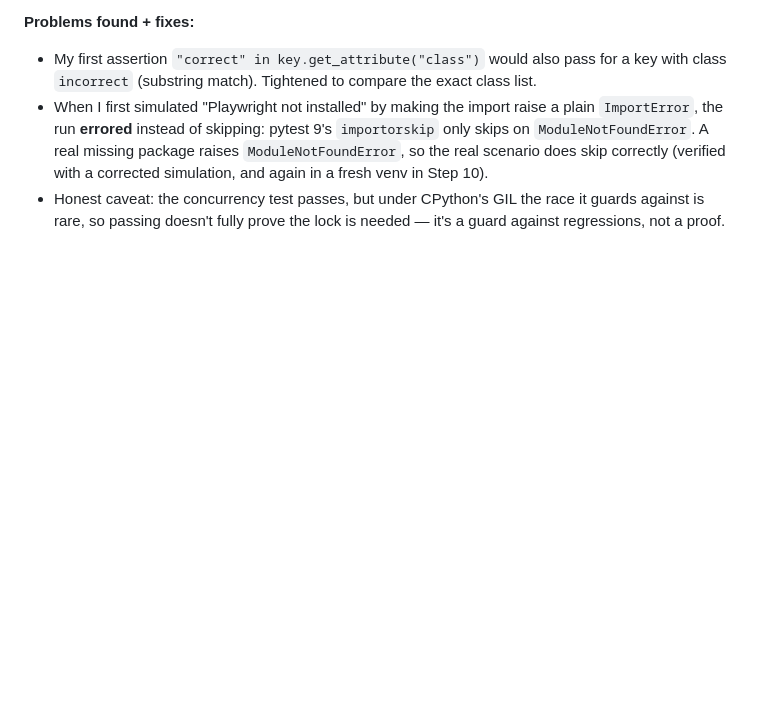
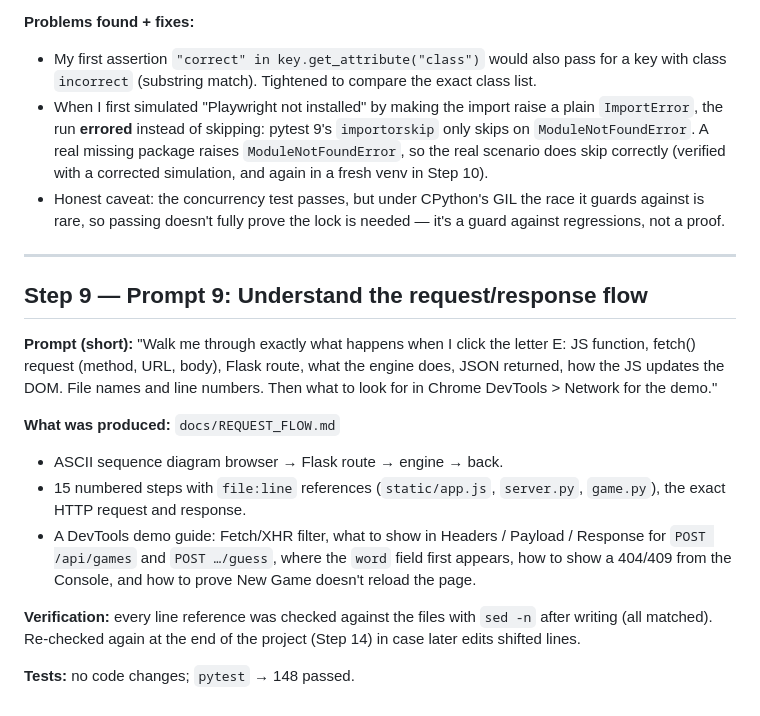
Before and after one commit to markgebuza/hangman, a Markdown page: DEV_LOG.md, the part around the change. GitHub-like rendering; blank space fills up the shorter version.

Commit message:
Add request/response flow walkthrough and DevTools demo guide
Co-Authored-By: Claude Opus 5.5 <noreply@anthropic.com>
Claude-Session: https://claude.ai/code/session_01VTRt6S6EJ1YYv67SBSdYpQ

```diff
--- a/DEV_LOG.md
+++ b/DEV_LOG.md
@@ -317,3 +317,28 @@ flaky tests observed). With Playwright hidden from the import path:
 - Honest caveat: the concurrency test passes, but under CPython's GIL the
   race it guards against is rare, so passing doesn't fully prove the lock
   is needed — it's a guard against regressions, not a proof.
+
+---
+
+## Step 9 — Prompt 9: Understand the request/response flow
+
+**Prompt (short):** "Walk me through exactly what happens when I click
+the letter E: JS function, fetch() request (method, URL, body), Flask
+route, what the engine does, JSON returned, how the JS updates the DOM.
+File names and line numbers. Then what to look for in Chrome DevTools >
+Network for the demo."
+
+**What was produced:** `docs/REQUEST_FLOW.md`
+- ASCII sequence diagram browser → Flask route → engine → back.
+- 15 numbered steps with `file:line` references (`static/app.js`,
+  `server.py`, `game.py`), the exact HTTP request and response.
+- A DevTools demo guide: Fetch/XHR filter, what to show in Headers /
+  Payload / Response for `POST /api/games` and `POST …/guess`, where the
+  `word` field first appears, how to show a 404/409 from the Console, and
+  how to prove New Game doesn't reload the page.
+
+**Verification:** every line reference was checked against the files
+with `sed -n` after writing (all matched). Re-checked again at the end
+of the project (Step 14) in case later edits shifted lines.
+
+**Tests:** no code changes; `pytest` → 148 passed.
```
Also changed, not shown: docs/REQUEST_FLOW.md (added, +170 -0 lines).
